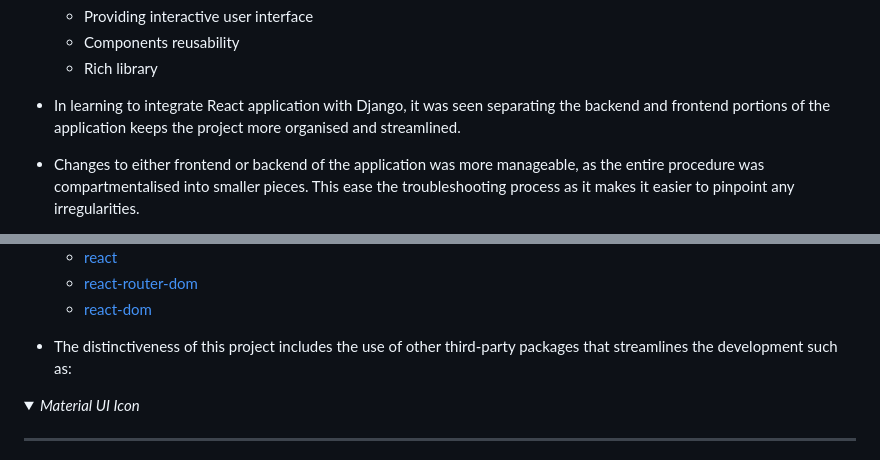
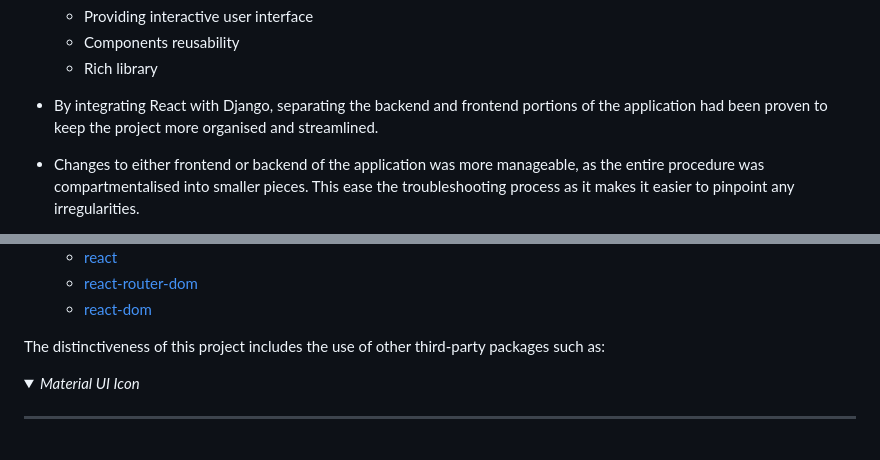
Before and after one commit to Izzywa/OnBeat, a Markdown page: README.md, 2 parts joined by grey strips. GitHub-like rendering; folded sections open.

Commit message:
edit react

```diff
--- a/README.md
+++ b/README.md
@@ -22,7 +22,7 @@
     - Components reusability
     - Rich library
 
-- In learning to integrate React application with Django, it was seen separating the backend and frontend portions of the application keeps the project more organised and streamlined.
+- By integrating React with Django, separating the backend and frontend portions of the application had been proven to keep the project more organised and streamlined.
 - Changes to either frontend or backend of the application was more manageable, as the entire procedure was compartmentalised into smaller pieces. This ease the troubleshooting process as it makes it easier to pinpoint any irregularities.
 - This also makes the development process more flexible and efficient, as each task is delegated and tackled separately with less likely chances that it would break the whole application.
 <hr></hr>
@@ -36,7 +36,7 @@
     - [react-dom](https://www.npmjs.com/package/react-dom)
 
 
-- The distinctiveness of this project includes the use of other third-party packages that streamlines the development such as:
+The distinctiveness of this project includes the use of other third-party packages such as:
 <details>
 <summary><i>Material UI Icon</i></summary>
 <hr></hr>
```
